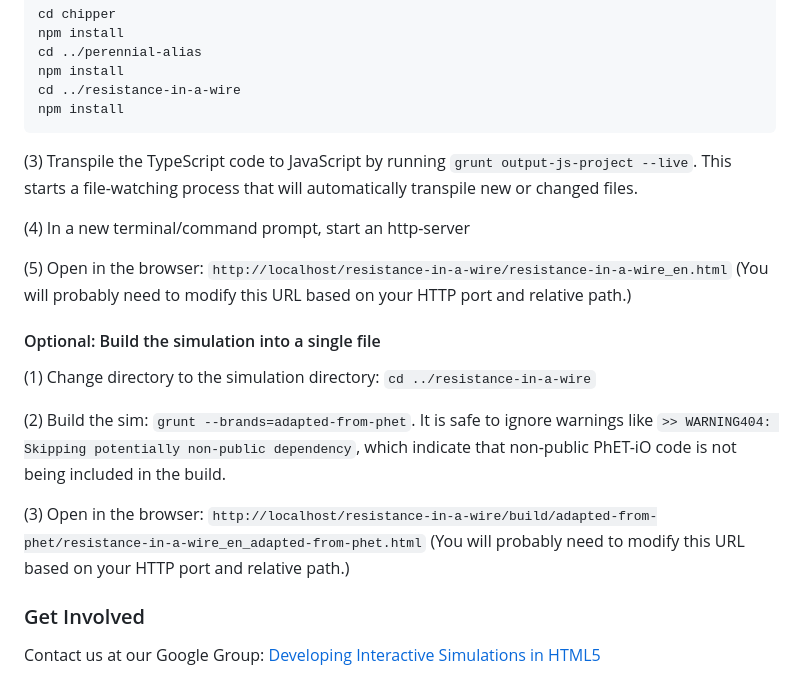
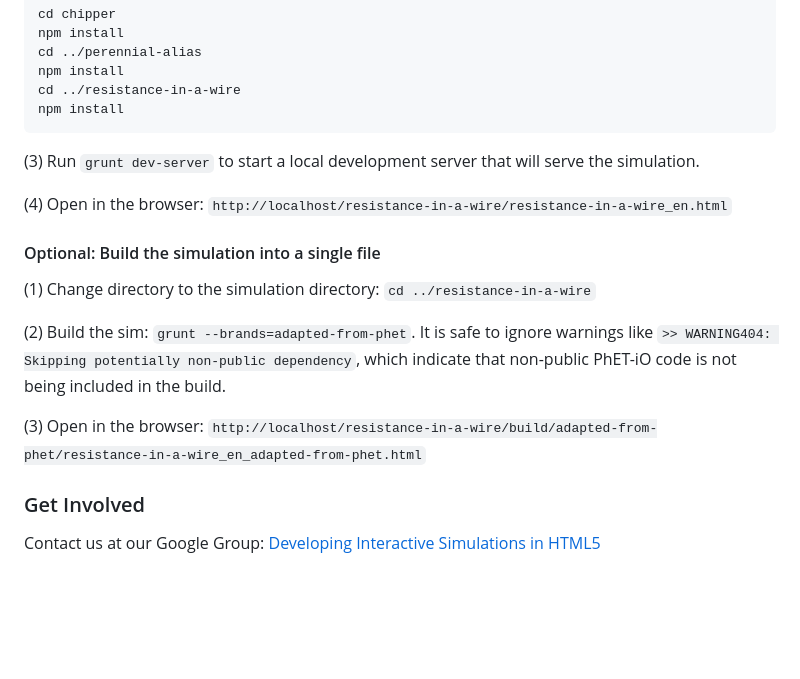
Before and after one commit to phetsims/resistance-in-a-wire, a Markdown page: README.md, the part around the change. Drawn GitHub-style; blank space fills up the shorter version.

Commit message:
grunt update  from daily grunt work

````diff
--- a/README.md
+++ b/README.md
@@ -62,13 +62,9 @@ cd ../resistance-in-a-wire
 npm install
 ```
 
-(3) Transpile the TypeScript code to JavaScript by running `grunt output-js-project --live`. This starts a file-watching process that will automatically transpile
-new or changed files.
+(3) Run `grunt dev-server` to start a local development server that will serve the simulation.
 
-(4) In a new terminal/command prompt, start an http-server
-
-(5) Open in the browser: `http://localhost/resistance-in-a-wire/resistance-in-a-wire_en.html` (You will probably need to modify this
-URL based on your HTTP port and relative path.)
+(4) Open in the browser: `http://localhost/resistance-in-a-wire/resistance-in-a-wire_en.html`
 
 #### Optional: Build the simulation into a single file
 
@@ -79,8 +75,7 @@ like `>> WARNING404: Skipping potentially non-public dependency`, which indicate
 being included in the build.
 
 (3) Open in the
-browser: `http://localhost/resistance-in-a-wire/build/adapted-from-phet/resistance-in-a-wire_en_adapted-from-phet.html` (You will
-probably need to modify this URL based on your HTTP port and relative path.)
+browser: `http://localhost/resistance-in-a-wire/build/adapted-from-phet/resistance-in-a-wire_en_adapted-from-phet.html`
 
 ### Get Involved
 
````
